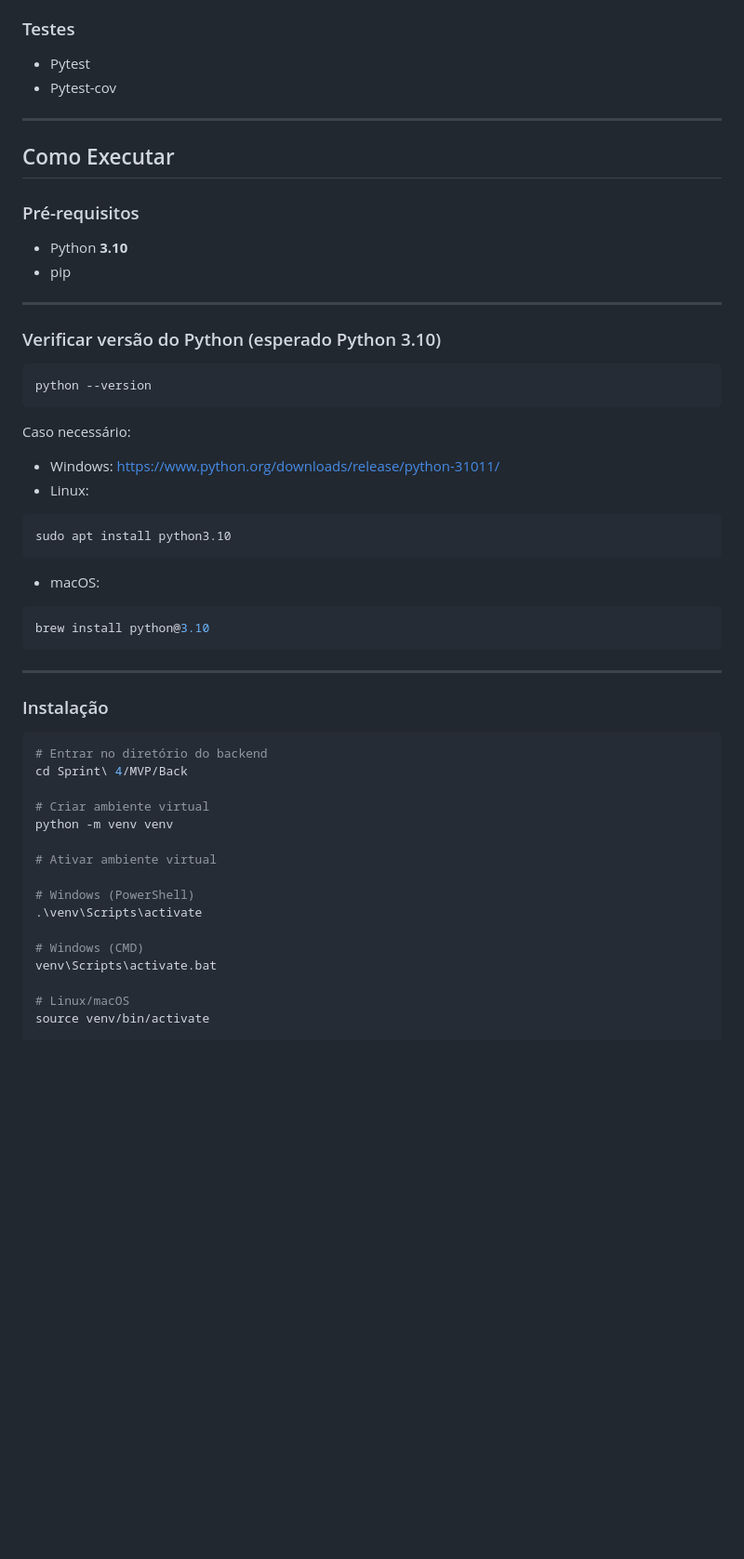
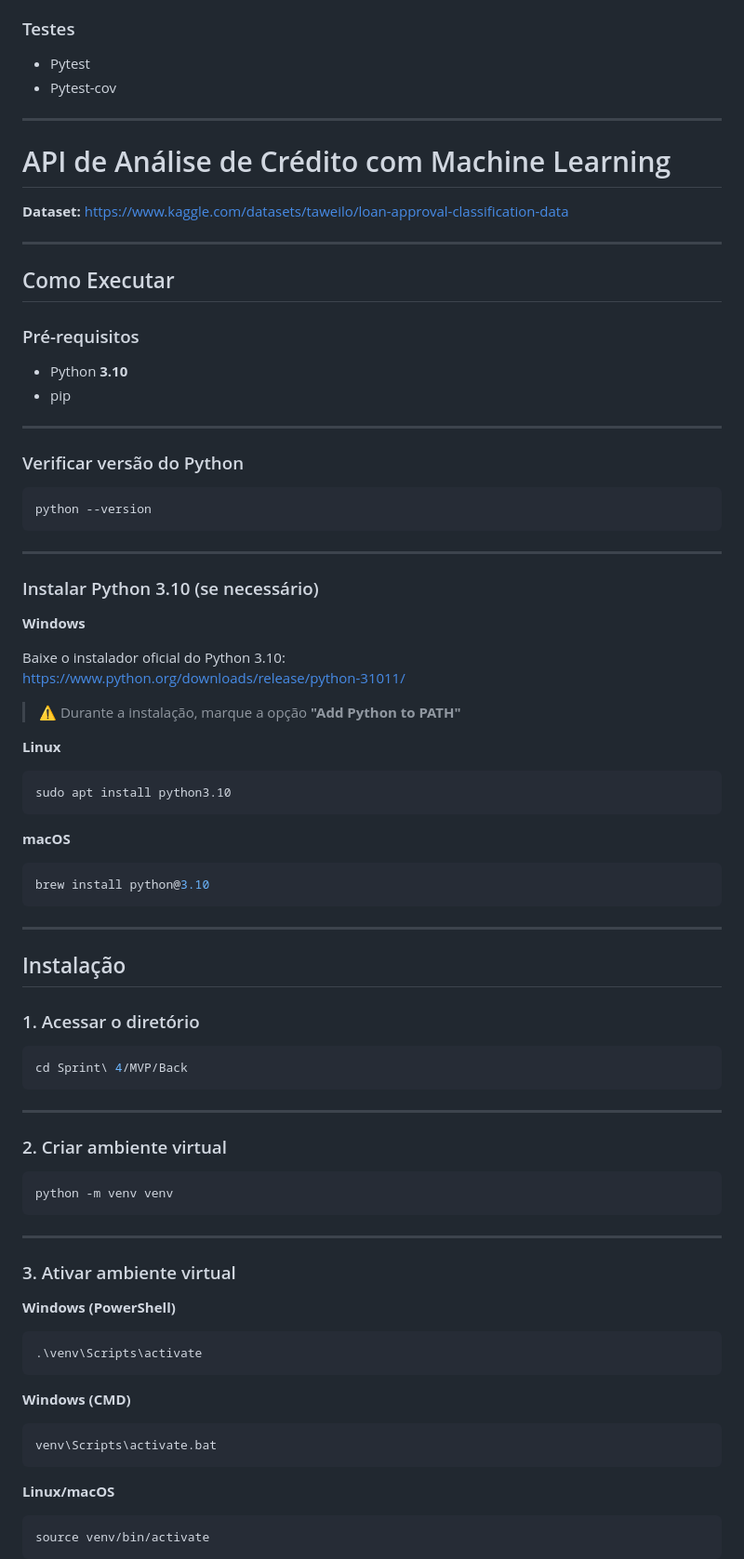
Before and after one commit to FernandoSAO/Fernando-4052025000277-Qualidade_de_Software_Seguranca_Sistemas_Inteligentes, a Markdown page: Back/README.md, the part around one of its changes. Shown at 93% size. Rendered like a GitHub page; blank space fills up the shorter version.

````diff
--- a/Back/README.md
+++ b/Back/README.md
@@ -59,6 +59,12 @@ Ela permite **cadastrar clientes, simular empréstimos e consultar histórico**,
 
 ---
 
+# API de Análise de Crédito com Machine Learning
+
+**Dataset:** https://www.kaggle.com/datasets/taweilo/loan-approval-classification-data
+
+---
+
 ## Como Executar
 
 ### Pré-requisitos
@@ -68,22 +74,30 @@ Ela permite **cadastrar clientes, simular empréstimos e consultar histórico**,
 
 ---
 
-### Verificar versão do Python (esperado Python 3.10)
+### Verificar versão do Python
 
 ```bash
 python --version
 ```
 
-Caso necessário:
+---
 
-* Windows: https://www.python.org/downloads/release/python-31011/
-* Linux:
+### Instalar Python 3.10 (se necessário)
+
+**Windows**
+
+Baixe o instalador oficial do Python 3.10:
+https://www.python.org/downloads/release/python-31011/
+
+> ⚠️ Durante a instalação, marque a opção **"Add Python to PATH"**
+
+**Linux**
 
 ```bash
 sudo apt install python3.10
 ```
 
-* macOS:
+**macOS**
 
 ```bash
 brew install python@3.10
@@ -91,23 +105,41 @@ brew install python@3.10
 
 ---
 
-### Instalação
+## Instalação
+
+### 1. Acessar o diretório
 
 ```bash
-# Entrar no diretório do backend
 cd Sprint\ 4/MVP/Back
+```
 
-# Criar ambiente virtual
+---
+
+### 2. Criar ambiente virtual
+
+```bash
 python -m venv venv
+```
 
-# Ativar ambiente virtual
+---
 
-# Windows (PowerShell)
+### 3. Ativar ambiente virtual
+
+**Windows (PowerShell)**
+
+```bash
 .\venv\Scripts\activate
+```
 
-# Windows (CMD)
+**Windows (CMD)**
+
+```bash
 venv\Scripts\activate.bat
+```
 
-# Linux/macOS
+**Linux/macOS**
+
+```bash
 source venv/bin/activate
+```
 
````
Also changed, not shown: other parts of Back/README.md (+56 -20 lines).
